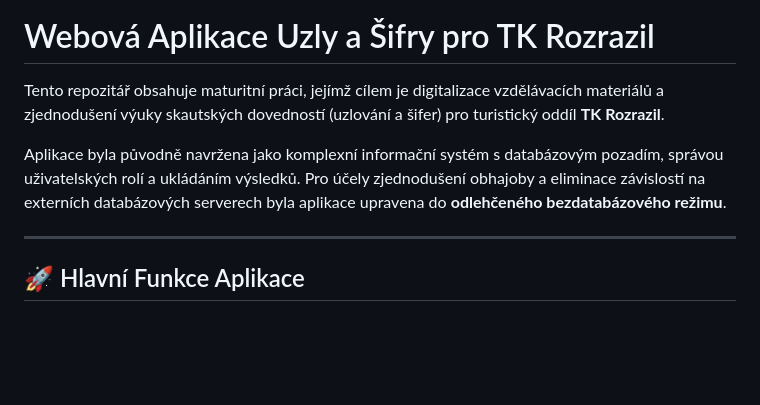
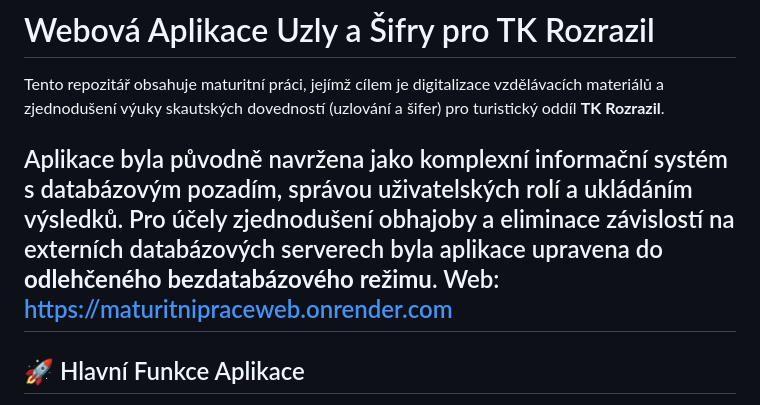
Before and after one commit to JustDav3/maturitniPraceWeb, a Markdown page: README.md, the part around the change. GitHub-like rendering; blank space fills up the shorter version.

```diff
--- a/README.md
+++ b/README.md
@@ -3,7 +3,7 @@
 Tento repozitář obsahuje maturitní práci, jejímž cílem je digitalizace vzdělávacích materiálů a zjednodušení výuky skautských dovedností (uzlování a šifer) pro turistický oddíl **TK Rozrazil**.
 
 Aplikace byla původně navržena jako komplexní informační systém s databázovým pozadím, správou uživatelských rolí a ukládáním výsledků. Pro účely zjednodušení obhajoby a eliminace závislostí na externích databázových serverech byla aplikace upravena do **odlehčeného bezdatabázového režimu**.
-
+Web: https://maturitnipraceweb.onrender.com
 ---
 
 ## 🚀 Hlavní Funkce Aplikace
```
